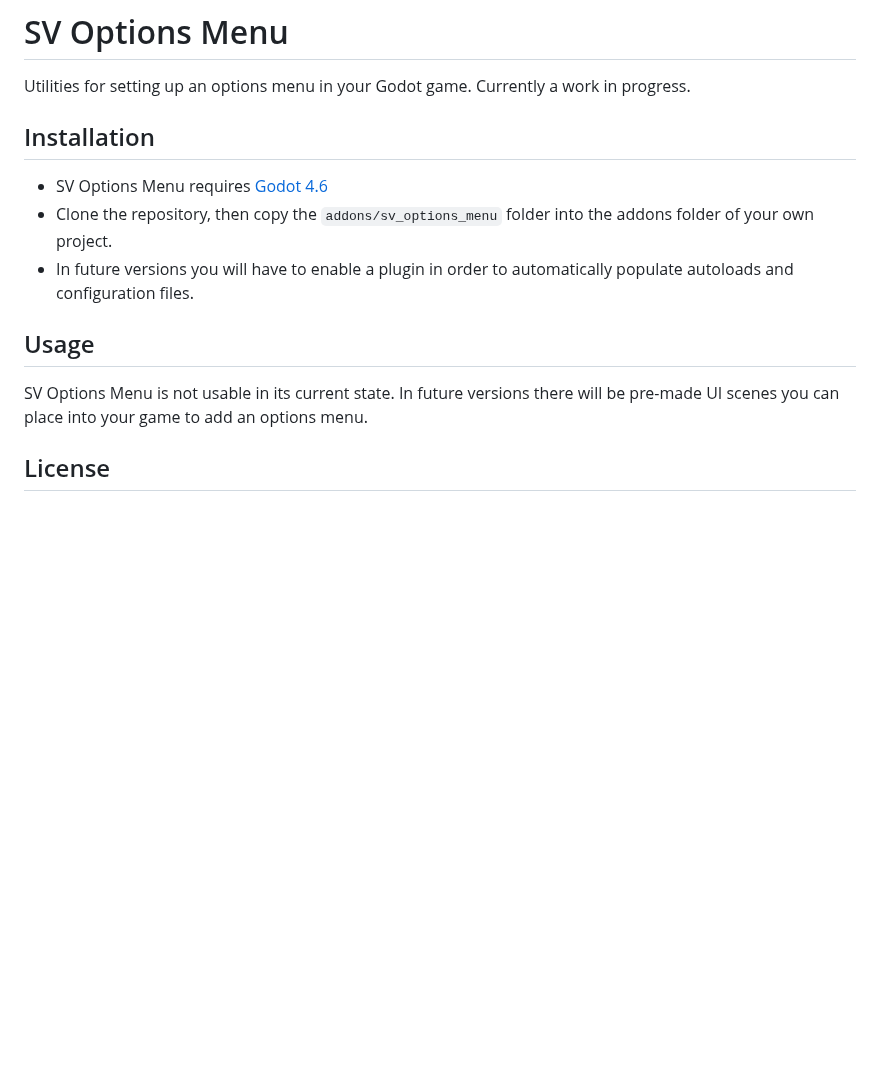
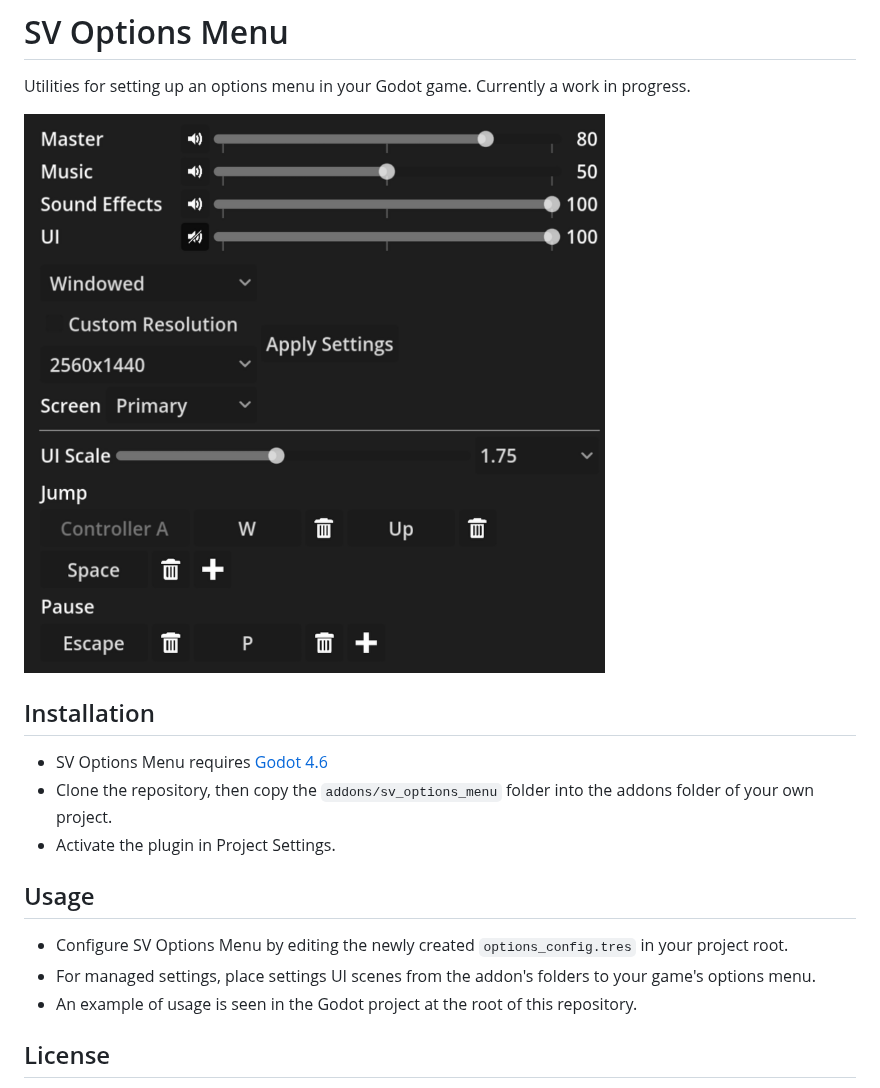
Before and after one commit to SpeedyVelcro/sv-options-menu, a Markdown page: README.md, the part around the change. GitHub-like rendering; pictures changed too: readme-screenshot.png (added); blank space fills up the shorter version.

```diff
--- a/README.md
+++ b/README.md
@@ -1,18 +1,22 @@
 # SV Options Menu
 Utilities for setting up an options menu in your Godot game. Currently
 a work in progress.
+
+![Screenshot of some controls from SV Options Menu](./readme-screenshot.png)
 
 ## Installation
 - SV Options Menu requires [Godot 4.6](https://godotengine.org/download/4.x)
 - Clone the repository, then copy the `addons/sv_options_menu` folder
   into the addons folder of your own project.
-- In future versions you will have to enable a plugin in order to
-  automatically populate autoloads and configuration files.
+- Activate the plugin in Project Settings.
 
 ## Usage
-SV Options Menu is not usable in its current state. In future versions
-there will be pre-made UI scenes you can place into your game to add
-an options menu.
+- Configure SV Options Menu by editing the newly created
+  `options_config.tres` in your project root.
+- For managed settings, place settings UI scenes from the addon's
+  folders to your game's options menu.
+- An example of usage is seen in the Godot project at the root of this
+  repository.
 
 ## License
 See the [LICENSE](./LICENSE) file. Note that this repo also contains
```
Also changed, not shown: 1 other file.
